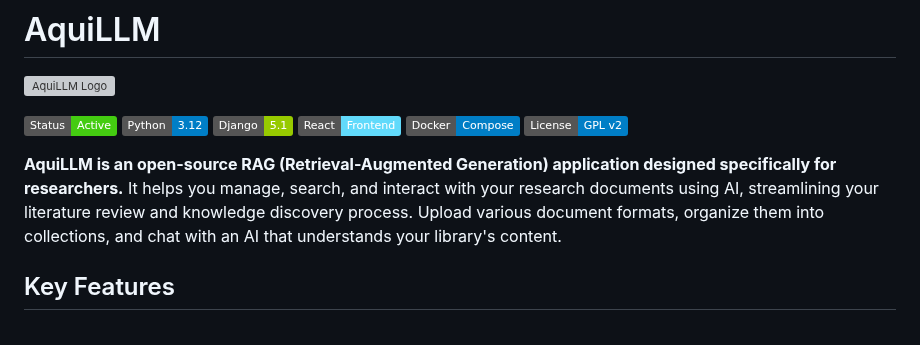
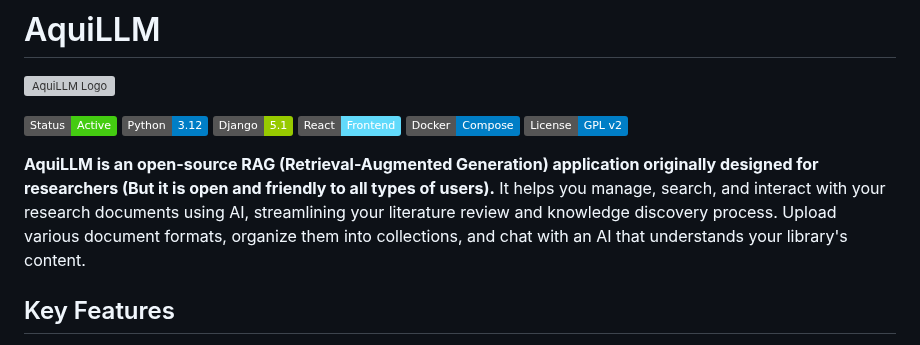
Before and after one commit to RaiderSoft/AquiLLM, a Markdown page: README.md, the part around the change. Rendered like a GitHub page; badges without logos; grey boxes are pictures that could not be loaded.

Commit message:
Update README.md (#10)

```diff
--- a/README.md
+++ b/README.md
@@ -11,7 +11,7 @@
 [![License: GPL v2](https://img.shields.io/badge/License-GPL%20v2-blue.svg)](https://www.gnu.org/licenses/old-licenses/gpl-2.0.en.html)
 
 
-**AquiLLM is an open-source RAG (Retrieval-Augmented Generation) application designed specifically for researchers.** It helps you manage, search, and interact with your research documents using AI, streamlining your literature review and knowledge discovery process. Upload various document formats, organize them into collections, and chat with an AI that understands your library's content.
+**AquiLLM is an open-source RAG (Retrieval-Augmented Generation) application originally designed for researchers (But it is open and friendly to all types of users).** It helps you manage, search, and interact with your research documents using AI, streamlining your literature review and knowledge discovery process. Upload various document formats, organize them into collections, and chat with an AI that understands your library's content.
 
 <!-- ![AquiLLM Screenshot](path/to/screenshot.gif) -->
 
```
